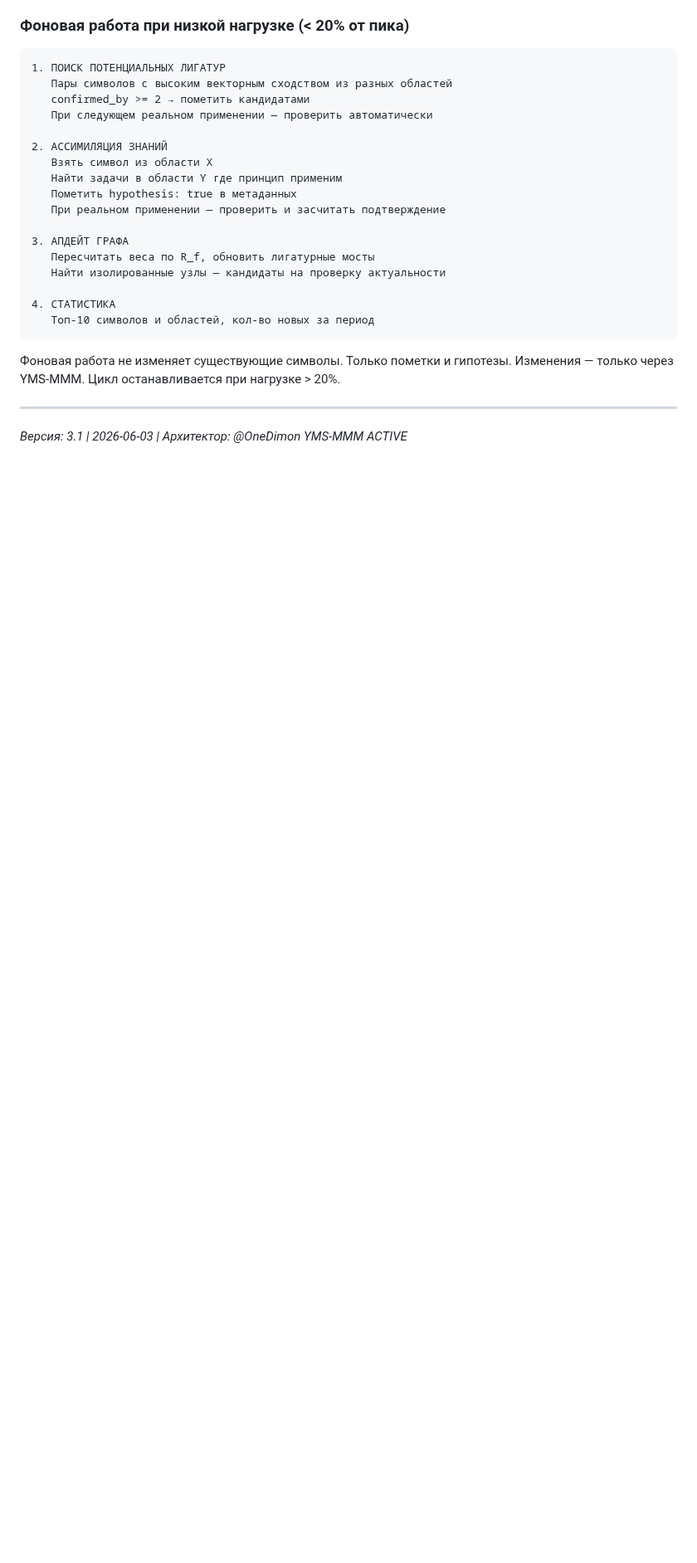
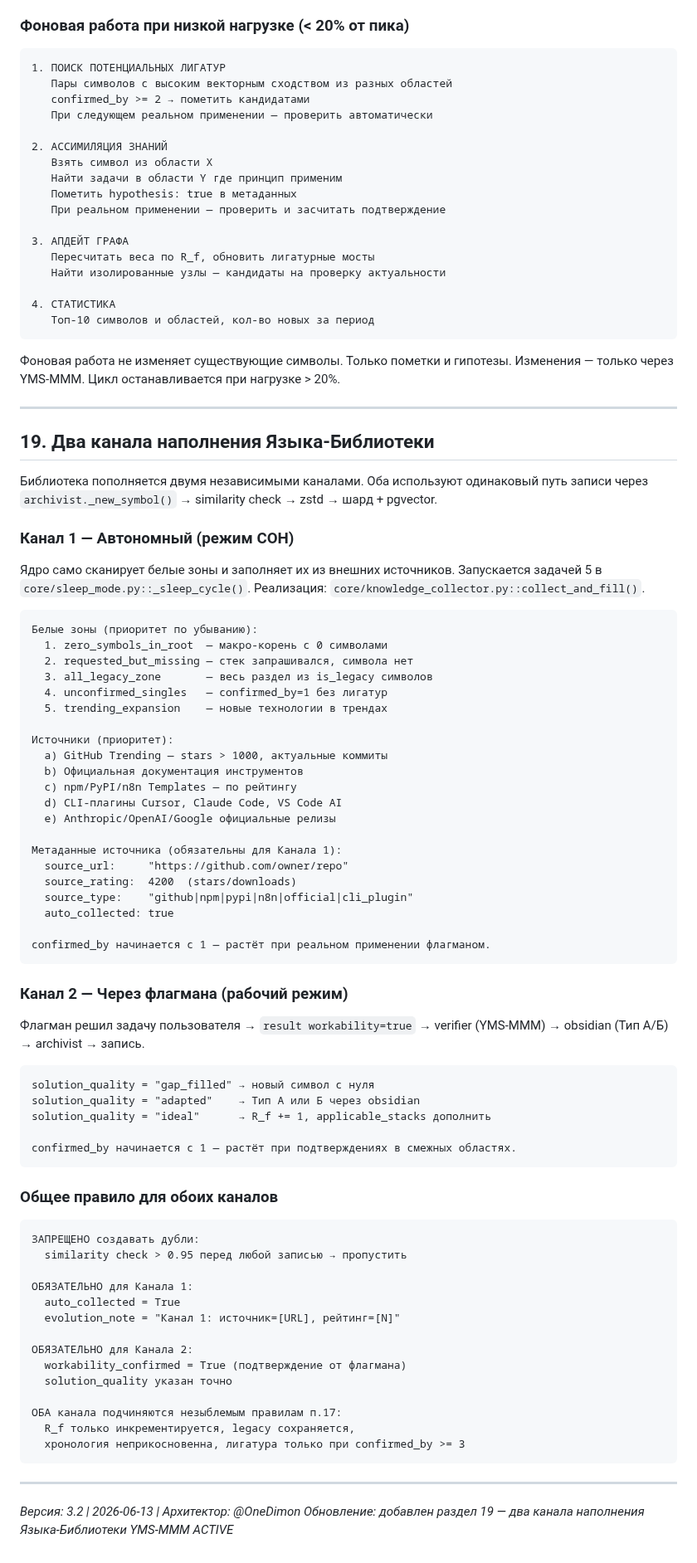
Before and after one commit to OneDimon/EVO_core, a Markdown page: SCL_FRACTAL_PROTOCOL.md, the part around the change. Shown at 83% size. Drawn GitHub-style; blank space fills up the shorter version.

Commit message:
docs: SCL_FRACTAL_PROTOCOL v3.2 — раздел 19: два канала наполнения (Канал 1 + Канал 2)

````diff
--- a/SCL_FRACTAL_PROTOCOL.md
+++ b/SCL_FRACTAL_PROTOCOL.md
@@ -680,7 +680,79 @@ ZSTD НА ЛЕТУ В ПАМЯТИ → ШАРД (асинхронно)
 Фоновая работа не изменяет существующие символы. Только пометки и гипотезы.
 Изменения — только через YMS-MMM. Цикл останавливается при нагрузке > 20%.
 
+
 ---
 
-*Версия: 3.1 | 2026-06-03 | Архитектор: @OneDimon*
+## 19. Два канала наполнения Языка-Библиотеки
+
+Библиотека пополняется двумя независимыми каналами. Оба используют одинаковый
+путь записи через `archivist._new_symbol()` → similarity check → zstd → шард + pgvector.
+
+### Канал 1 — Автономный (режим СОН)
+
+Ядро само сканирует белые зоны и заполняет их из внешних источников.
+Запускается задачей 5 в `core/sleep_mode.py::_sleep_cycle()`.
+Реализация: `core/knowledge_collector.py::collect_and_fill()`.
+
+```
+Белые зоны (приоритет по убыванию):
+  1. zero_symbols_in_root  — макро-корень с 0 символами
+  2. requested_but_missing — стек запрашивался, символа нет
+  3. all_legacy_zone       — весь раздел из is_legacy символов
+  4. unconfirmed_singles   — confirmed_by=1 без лигатур
+  5. trending_expansion    — новые технологии в трендах
+
+Источники (приоритет):
+  a) GitHub Trending — stars > 1000, актуальные коммиты
+  b) Официальная документация инструментов
+  c) npm/PyPI/n8n Templates — по рейтингу
+  d) CLI-плагины Cursor, Claude Code, VS Code AI
+  e) Anthropic/OpenAI/Google официальные релизы
+
+Метаданные источника (обязательны для Канала 1):
+  source_url:     "https://github.com/owner/repo"
+  source_rating:  4200  (stars/downloads)
+  source_type:    "github|npm|pypi|n8n|official|cli_plugin"
+  auto_collected: true
+
+confirmed_by начинается с 1 — растёт при реальном применении флагманом.
+```
+
+### Канал 2 — Через флагмана (рабочий режим)
+
+Флагман решил задачу пользователя → `result workability=true` →
+verifier (YMS-MMM) → obsidian (Тип А/Б) → archivist → запись.
+
+```
+solution_quality = "gap_filled" → новый символ с нуля
+solution_quality = "adapted"    → Тип А или Б через obsidian
+solution_quality = "ideal"      → R_f += 1, applicable_stacks дополнить
+
+confirmed_by начинается с 1 — растёт при подтверждениях в смежных областях.
+```
+
+### Общее правило для обоих каналов
+
+```
+ЗАПРЕЩЕНО создавать дубли:
+  similarity check > 0.95 перед любой записью → пропустить
+
+ОБЯЗАТЕЛЬНО для Канала 1:
+  auto_collected = True
+  evolution_note = "Канал 1: источник=[URL], рейтинг=[N]"
+
+ОБЯЗАТЕЛЬНО для Канала 2:
+  workability_confirmed = True (подтверждение от флагмана)
+  solution_quality указан точно
+
+ОБА канала подчиняются незыблемым правилам п.17:
+  R_f только инкрементируется, legacy сохраняется,
+  хронология неприкосновенна, лигатура только при confirmed_by >= 3
+```
+
+
+---
+
+*Версия: 3.2 | 2026-06-13 | Архитектор: @OneDimon*
+*Обновление: добавлен раздел 19 — два канала наполнения Языка-Библиотеки*
 *YMS-MMM ACTIVE*
````
